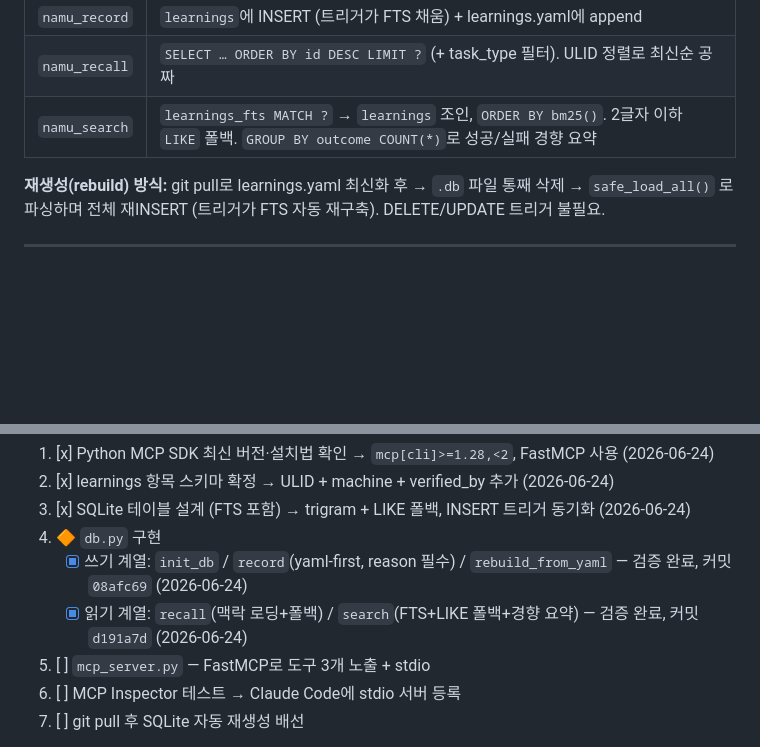
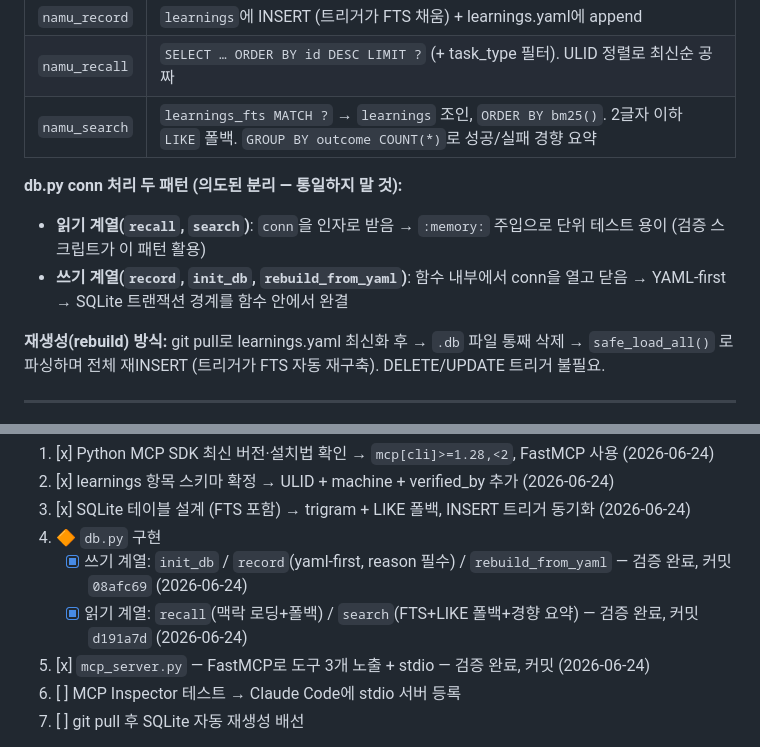
Before and after one commit to onmiso-hash/namu-agent, a Markdown page: docs/mcp_memory_design.md, 2 parts joined by grey strips. GitHub-like rendering; blank space fills up the shorter version.

Commit message:
docs: update mcp_memory_design — 체크리스트 5번 완료 + conn 패턴 분리 이유 명문화
db.py 읽기/쓰기 conn 처리 두 패턴의 설계 의도를 문서에 추가.

Co-Authored-By: Claude Sonnet 4.6 <noreply@anthropic.com>

```diff
--- a/docs/mcp_memory_design.md
+++ b/docs/mcp_memory_design.md
@@ -156,6 +156,10 @@ END;
 | `namu_recall` | `SELECT … ORDER BY id DESC LIMIT ?` (+ task_type 필터). ULID 정렬로 최신순 공짜 |
 | `namu_search` | `learnings_fts MATCH ?` → `learnings` 조인, `ORDER BY bm25()`. 2글자 이하 `LIKE` 폴백. `GROUP BY outcome COUNT(*)`로 성공/실패 경향 요약 |
 
+**db.py conn 처리 두 패턴 (의도된 분리 — 통일하지 말 것):**
+- **읽기 계열(`recall`, `search`)**: `conn`을 인자로 받음 → `:memory:` 주입으로 단위 테스트 용이 (검증 스크립트가 이 패턴 활용)
+- **쓰기 계열(`record`, `init_db`, `rebuild_from_yaml`)**: 함수 내부에서 conn을 열고 닫음 → YAML-first → SQLite 트랜잭션 경계를 함수 안에서 완결
+
 **재생성(rebuild) 방식:** git pull로 learnings.yaml 최신화 후 → `.db` 파일 통째 삭제 → `safe_load_all()` 로 파싱하며 전체 재INSERT (트리거가 FTS 자동 재구축). DELETE/UPDATE 트리거 불필요.
 
 ---
@@ -197,7 +201,7 @@ verified_by: human
 4. 🔶 `db.py` 구현
    - [x] 쓰기 계열: `init_db` / `record`(yaml-first, reason 필수) / `rebuild_from_yaml` — 검증 완료, 커밋 `08afc69` (2026-06-24)
    - [x] 읽기 계열: `recall`(맥락 로딩+폴백) / `search`(FTS+LIKE 폴백+경향 요약) — 검증 완료, 커밋 `d191a7d` (2026-06-24)
-5. [ ] `mcp_server.py` — FastMCP로 도구 3개 노출 + stdio
+5. [x] `mcp_server.py` — FastMCP로 도구 3개 노출 + stdio — 검증 완료, 커밋 (2026-06-24)
 6. [ ] MCP Inspector 테스트 → Claude Code에 stdio 서버 등록
 7. [ ] git pull 후 SQLite 자동 재생성 배선
 
```
